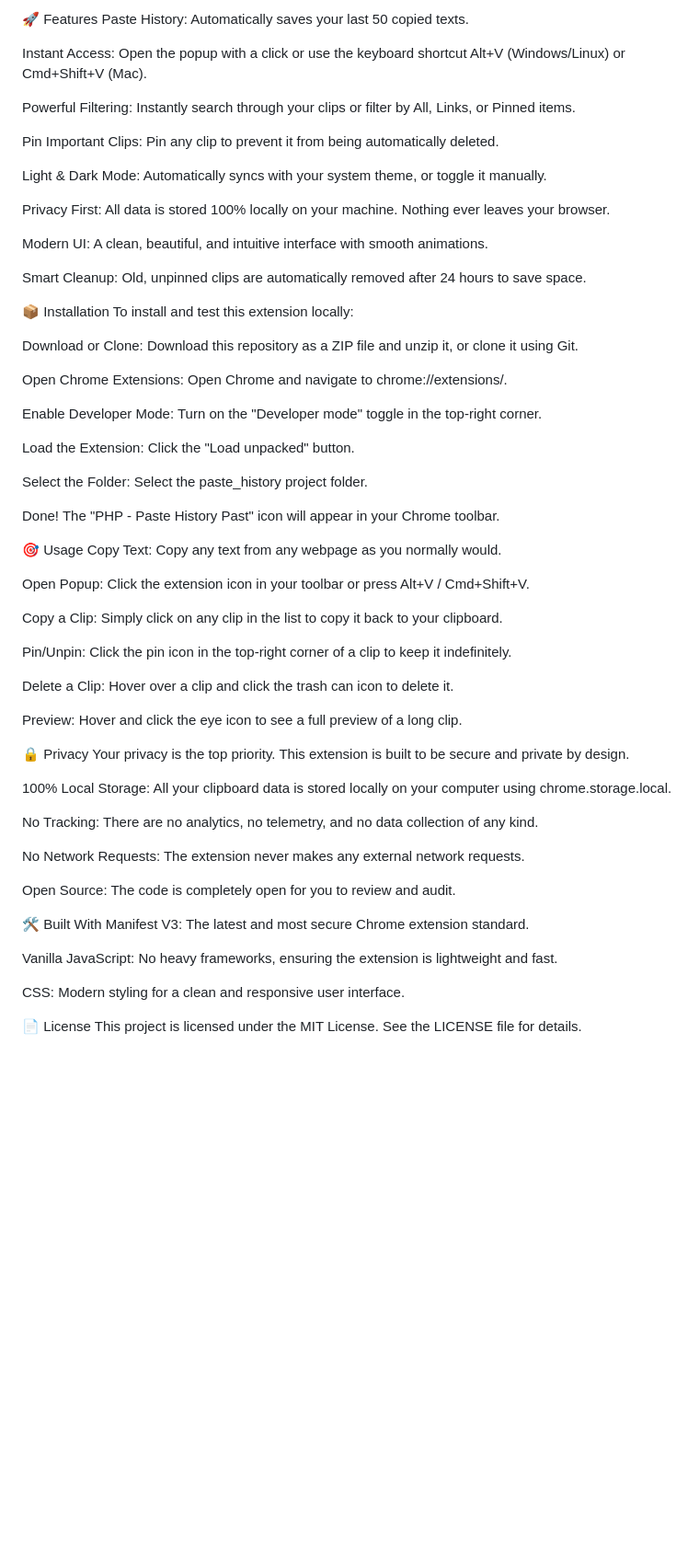
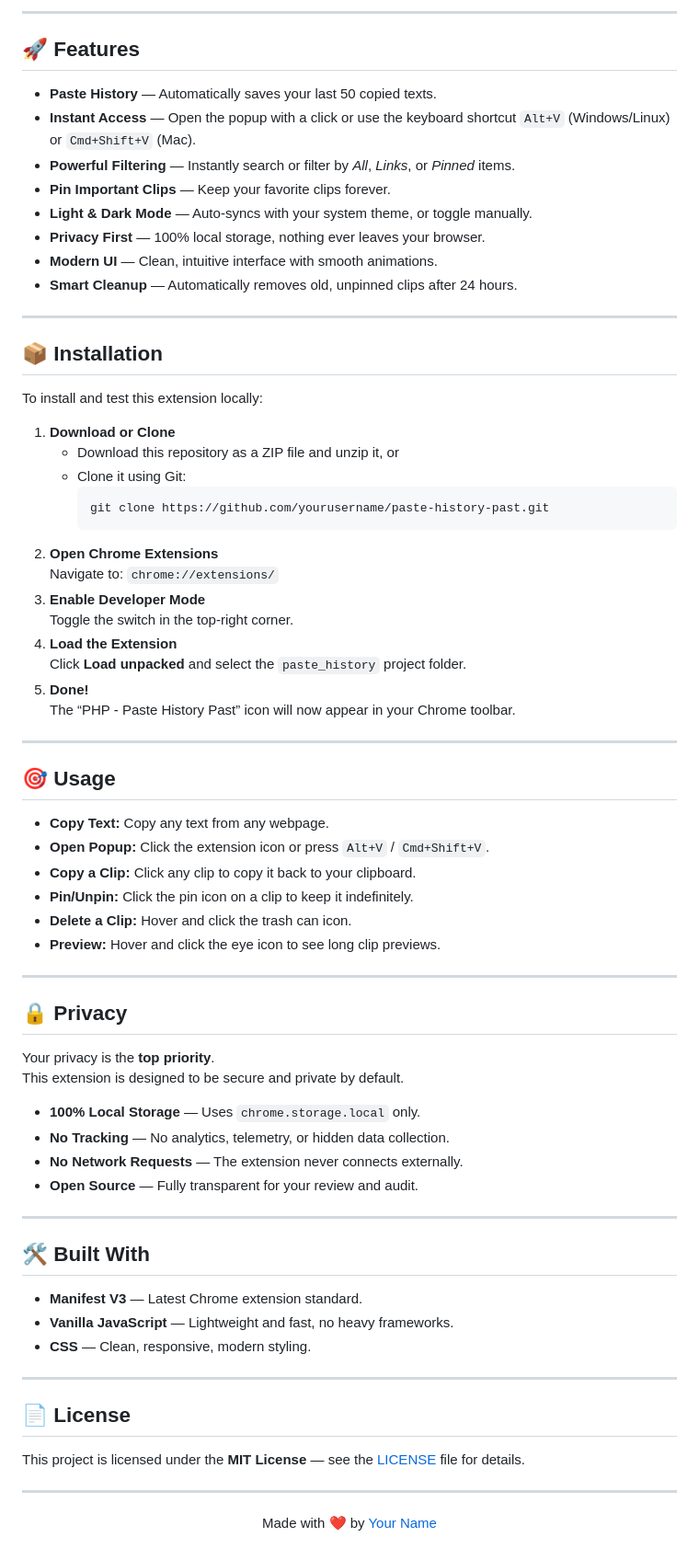
Before and after one commit to fnnktkygl-code/php-chrome-extension, a Markdown page: README.md, the part around one of its changes. Shown at 92% size. Rendered like a GitHub page; blank space fills up the shorter version.

Commit message:
Update README and rename demo GIF

````diff
--- a/README.md
+++ b/README.md
@@ -12,67 +16,78 @@ A minimal, modern, and privacy-first Chrome extension to track and quickly acces
 </p>
 
-🚀 Features
-Paste History: Automatically saves your last 50 copied texts.
+---
 
-Instant Access: Open the popup with a click or use the keyboard shortcut Alt+V (Windows/Linux) or Cmd+Shift+V (Mac).
+## 🚀 Features
 
-Powerful Filtering: Instantly search through your clips or filter by All, Links, or Pinned items.
+- **Paste History** — Automatically saves your last 50 copied texts.
+- **Instant Access** — Open the popup with a click or use the keyboard shortcut `Alt+V` (Windows/Linux) or `Cmd+Shift+V` (Mac).
+- **Powerful Filtering** — Instantly search or filter by *All*, *Links*, or *Pinned* items.
+- **Pin Important Clips** — Keep your favorite clips forever.
+- **Light & Dark Mode** — Auto-syncs with your system theme, or toggle manually.
+- **Privacy First** — 100% local storage, nothing ever leaves your browser.
+- **Modern UI** — Clean, intuitive interface with smooth animations.
+- **Smart Cleanup** — Automatically removes old, unpinned clips after 24 hours.
 
-Pin Important Clips: Pin any clip to prevent it from being automatically deleted.
+---
 
-Light & Dark Mode: Automatically syncs with your system theme, or toggle it manually.
+## 📦 Installation
 
-Privacy First: All data is stored 100% locally on your machine. Nothing ever leaves your browser.
-
-Modern UI: A clean, beautiful, and intuitive interface with smooth animations.
-
-Smart Cleanup: Old, unpinned clips are automatically removed after 24 hours to save space.
-
-📦 Installation
 To install and test this extension locally:
 
-Download or Clone: Download this repository as a ZIP file and unzip it, or clone it using Git.
+1. **Download or Clone**
+   - Download this repository as a ZIP file and unzip it, or
+   - Clone it using Git:
+     ```bash
+     git clone https://github.com/yourusername/paste-history-past.git
+     ```
+2. **Open Chrome Extensions**
+   Navigate to: `chrome://extensions/`
+3. **Enable Developer Mode**
+   Toggle the switch in the top-right corner.
+4. **Load the Extension**
+   Click **Load unpacked** and select the `paste_history` project folder.
+5. **Done!**
+   The “PHP - Paste History Past” icon will now appear in your Chrome toolbar.
 
-Open Chrome Extensions: Open Chrome and navigate to chrome://extensions/.
+---
 
-Enable Developer Mode: Turn on the "Developer mode" toggle in the top-right corner.
+## 🎯 Usage
 
-Load the Extension: Click the "Load unpacked" button.
+- **Copy Text:** Copy any text from any webpage.
+- **Open Popup:** Click the extension icon or press `Alt+V` / `Cmd+Shift+V`.
+- **Copy a Clip:** Click any clip to copy it back to your clipboard.
+- **Pin/Unpin:** Click the pin icon on a clip to keep it indefinitely.
+- **Delete a Clip:** Hover and click the trash can icon.
+- **Preview:** Hover and click the eye icon to see long clip previews.
 
-Select the Folder: Select the paste_history project folder.
+---
 
-Done! The "PHP - Paste History Past" icon will appear in your Chrome toolbar.
+## 🔒 Privacy
 
-🎯 Usage
-Copy Text: Copy any text from any webpage as you normally would.
+Your privacy is the **top priority**.
+This extension is designed to be secure and private by default.
 
-Open Popup: Click the extension icon in your toolbar or press Alt+V / Cmd+Shift+V.
+- **100% Local Storage** — Uses `chrome.storage.local` only.
+- **No Tracking** — No analytics, telemetry, or hidden data collection.
+- **No Network Requests** — The extension never connects externally.
+- **Open Source** — Fully transparent for your review and audit.
 
-Copy a Clip: Simply click on any clip in the list to copy it back to your clipboard.
+---
 
-Pin/Unpin: Click the pin icon in the top-right corner of a clip to keep it indefinitely.
+## 🛠️ Built With
 
-Delete a Clip: Hover over a clip and click the trash can icon to delete it.
+- **Manifest V3** — Latest Chrome extension standard.
+- **Vanilla JavaScript** — Lightweight and fast, no heavy frameworks.
+- **CSS** — Clean, responsive, modern styling.
 
-Preview: Hover and click the eye icon to see a full preview of a long clip.
+---
 
-🔒 Privacy
-Your privacy is the top priority. This extension is built to be secure and private by design.
+## 📄 License
 
-100% Local Storage: All your clipboard data is stored locally on your computer using chrome.storage.local.
+This project is licensed under the **MIT License** — see the [LICENSE](./LICENSE) file for details.
 
-No Tracking: There are no analytics, no telemetry, and no data collection of any kind.
+---
 
-No Network Requests: The extension never makes any external network requests.
-
-Open Source: The code is completely open for you to review and audit.
-
-🛠️ Built With
-Manifest V3: The latest and most secure Chrome extension standard.
-
-Vanilla JavaScript: No heavy frameworks, ensuring the extension is lightweight and fast.
-
-CSS: Modern styling for a clean and responsive user interface.
-
-📄 License
-This project is licensed under the MIT License. See the LICENSE file for details.
+<p align="center">
+  Made with ❤️ by <a href="https://github.com/yourusername">Your Name</a>
+</p>
````
Also changed, not shown: other parts of README.md (+10 -6 lines).
